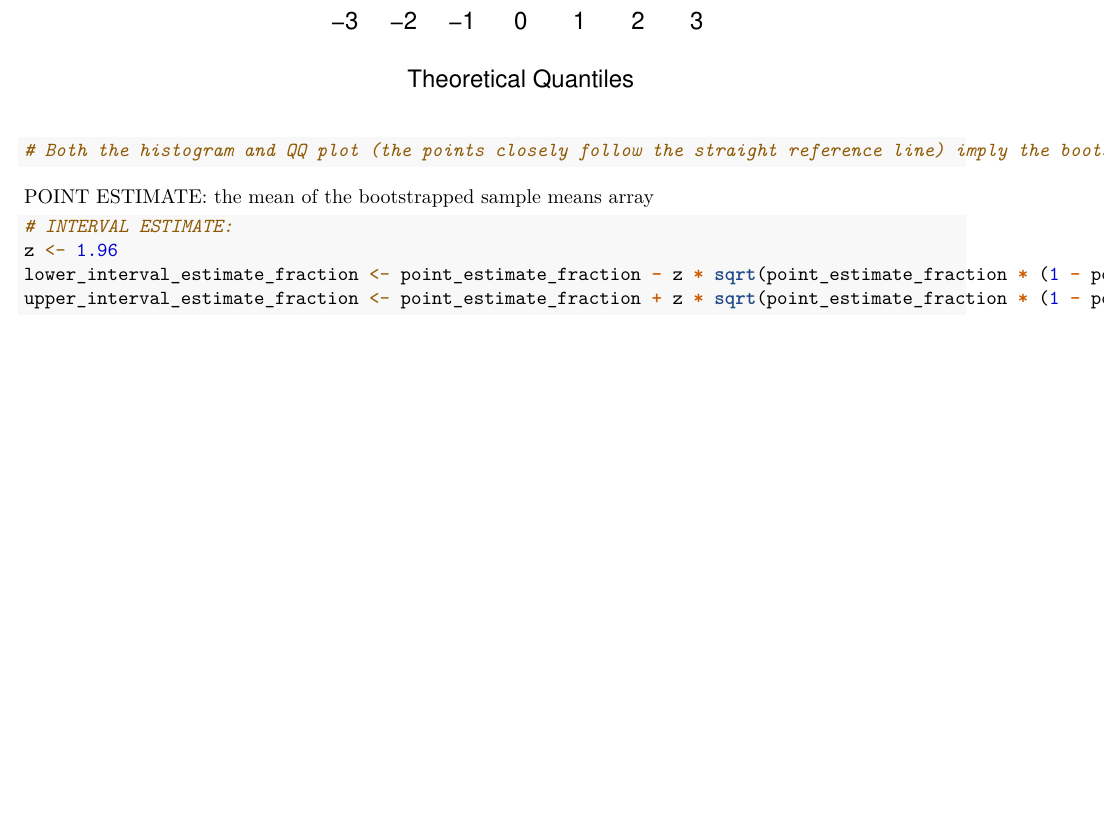
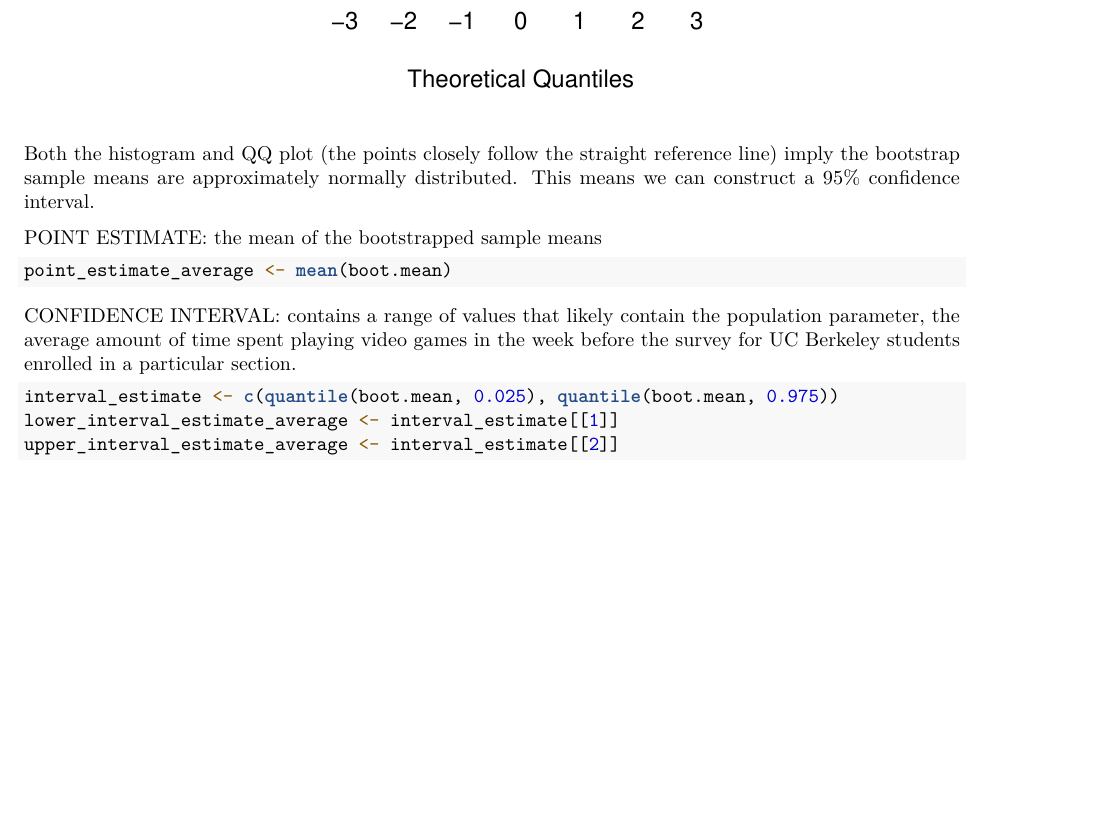
Before and after one commit to heiditam/dsc190_hw2, an R Markdown document (hw2.Rmd): part of page 6 of 6, cut so that both start at the same text. Rendered offline with R 4.5, knitr and Pandoc, then LaTeX, with nearby package versions.

Commit message:
tue oct 22 10:03 am

````diff
--- a/hw2.Rmd
+++ b/hw2.Rmd
@@ -114,17 +113,18 @@ lines(density(boot.mean, adjust = 2), col = 2)
 par(pty = 's')
 qqnorm(boot.mean)
 qqline(boot.mean)
-
-# Both the histogram and QQ plot (the points closely follow the straight reference line) imply the bootstrap sample means are approximately normally distributed.
 ```
 
-POINT ESTIMATE: the mean of the bootstrapped sample means array
+Both the histogram and QQ plot (the points closely follow the straight reference line) imply the bootstrap sample means are approximately normally distributed. This means we can construct a 95% confidence interval.
 
+POINT ESTIMATE: the mean of the bootstrapped sample means
+```{r}
+point_estimate_average <- mean(boot.mean)
+```
 
-
+CONFIDENCE INTERVAL: contains a range of values that likely contain the population parameter, the average amount of time spent playing video games in the week before the survey for UC Berkeley students enrolled in a particular section.
 ```{r}
-# INTERVAL ESTIMATE:
-z <- 1.96
-lower_interval_estimate_fraction <- point_estimate_fraction - z * sqrt(point_estimate_fraction * (1 - point_estimate_fraction) / n)
-upper_interval_estimate_fraction <- point_estimate_fraction + z * sqrt(point_estimate_fraction * (1 - point_estimate_fraction) / n)
+interval_estimate <- c(quantile(boot.mean, 0.025), quantile(boot.mean, 0.975))
+lower_interval_estimate_average <- interval_estimate[[1]]
+upper_interval_estimate_average <- interval_estimate[[2]]
 ```
````
Also changed, not shown: hw2.Rmd (1 more changed lines).
